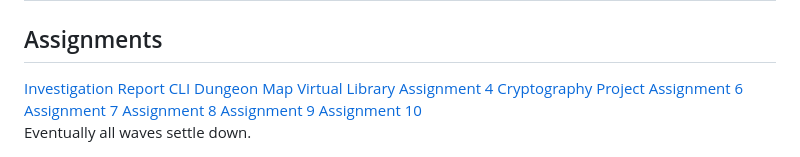
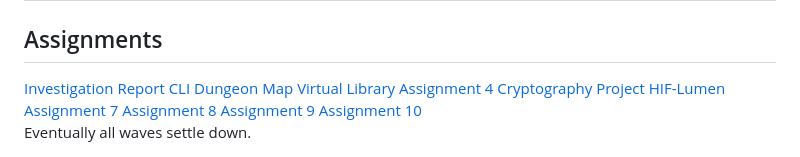
Before and after one commit to sarjukharel/tryyyyyyy, a Markdown page: README.md, the part around the change. Drawn GitHub-style.

```diff
--- a/README.md
+++ b/README.md
@@ -104,7 +104,7 @@
       <a class="assignment-box" href="https://sarjukharel.github.io/library/">Virtual Library</a>
       <a class="assignment-box" href="#">Assignment 4</a>
       <a class="assignment-box" href="https://sarjukharel.github.io/sarjucrypto/">Cryptography Project </a>
-      <a class="assignment-box" href="#">Assignment 6</a>
+      <a class="assignment-box" href="ttps://sarjukharel.github.io/hif-lumen/">HIF-Lumen</a>
       <a class="assignment-box" href="#">Assignment 7</a>
       <a class="assignment-box" href="#">Assignment 8</a>
       <a class="assignment-box" href="#">Assignment 9</a>
```
